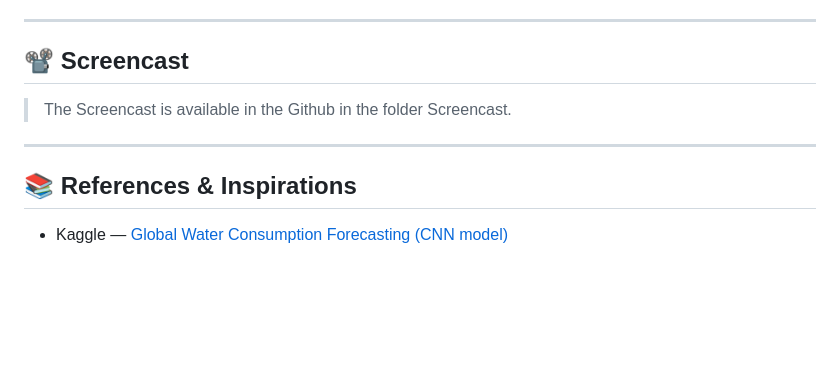
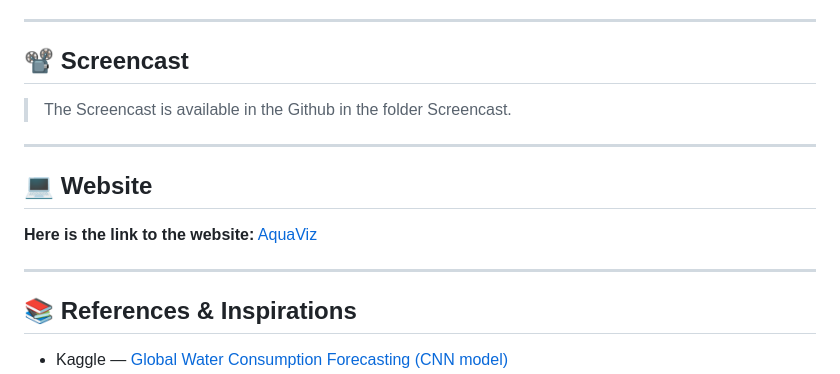
Before and after one commit to com-480-data-visualization/AquaViz, a Markdown page: README.md, the part around the change. GitHub-like rendering; blank space fills up the shorter version.

Commit message:
add website link to the readme

```diff
--- a/README.md
+++ b/README.md
@@ -158,6 +158,12 @@ Every view follows the same pattern: an `init` function builds an empty SVG skel
 
 ---
 
+## 💻 Website
+
+**Here is the link to the website:** [AquaViz](https://massirashidi.github.io/AquaViz/)
+
+---
+
 ## 📚 References & Inspirations
 
 - Kaggle — [Global Water Consumption Forecasting (CNN model)](https://www.kaggle.com/code/sarazahran1/global-water-consumption-forecasting)
```
